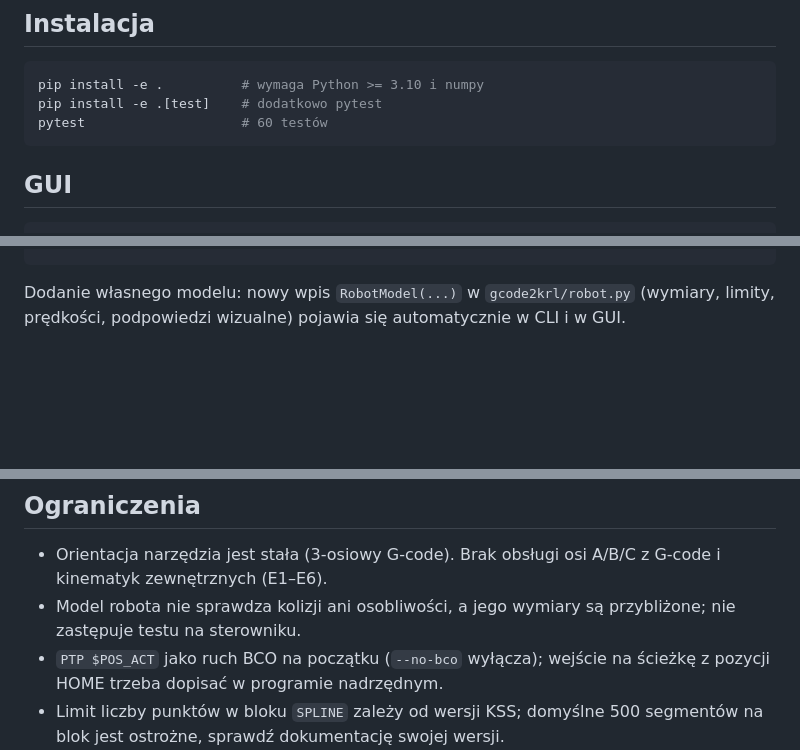
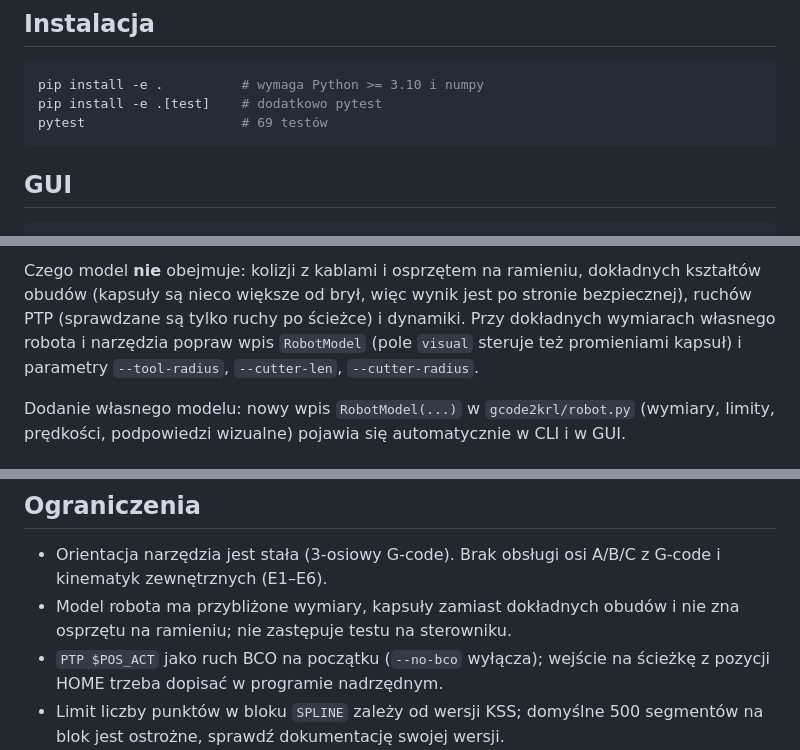
Before and after one commit to gabkaras/GCODE_TRANSLATOR, a Markdown page: README.md, 3 parts joined by grey strips. GitHub-like rendering; blank space fills up the shorter version.

````diff
--- a/README.md
+++ b/README.md
@@ -17,7 +17,7 @@ G-code (.nc) ──parser──> ruchy ──dopasowanie łuków──> SLIN / S
 ```bash
 pip install -e .          # wymaga Python >= 3.10 i numpy
 pip install -e .[test]    # dodatkowo pytest
-pytest                    # 60 testów
+pytest                    # 69 testów
 ```
 
 ## GUI
@@ -109,3 +168,9 @@ gcode2krl x.nc --robot list
+Czego model **nie** obejmuje: kolizji z kablami i osprzętem na ramieniu,
+dokładnych kształtów obudów (kapsuły są nieco większe od brył, więc wynik jest
+po stronie bezpiecznej), ruchów PTP (sprawdzane są tylko ruchy po ścieżce) i
+dynamiki. Przy dokładnych wymiarach własnego robota i narzędzia popraw wpis
+`RobotModel` (pole `visual` steruje też promieniami kapsuł) i parametry
+`--tool-radius`, `--cutter-len`, `--cutter-radius`.
 
 Dodanie własnego modelu: nowy wpis `RobotModel(...)` w `gcode2krl/robot.py`
 (wymiary, limity, prędkości, podpowiedzi wizualne) pojawia się automatycznie
@@ -251,8 +316,8 @@ na kawałki, bo CAM zapisuje wierzchołki z błędem do ±0,0007 mm.
 
 * Orientacja narzędzia jest stała (3-osiowy G-code). Brak obsługi osi A/B/C
   z G-code i kinematyk zewnętrznych (E1–E6).
-* Model robota nie sprawdza kolizji ani osobliwości, a jego wymiary są
-  przybliżone; nie zastępuje testu na sterowniku.
+* Model robota ma przybliżone wymiary, kapsuły zamiast dokładnych obudów i
+  nie zna osprzętu na ramieniu; nie zastępuje testu na sterowniku.
 * `PTP $POS_ACT` jako ruch BCO na początku (`--no-bco` wyłącza); wejście na
   ścieżkę z pozycji HOME trzeba dopisać w programie nadrzędnym.
 * Limit liczby punktów w bloku `SPLINE` zależy od wersji KSS; domyślne 500
````
Also changed, not shown: other parts of README.md (+60 -0 lines), docs/gui_collisions.png (added), 11 other files.
